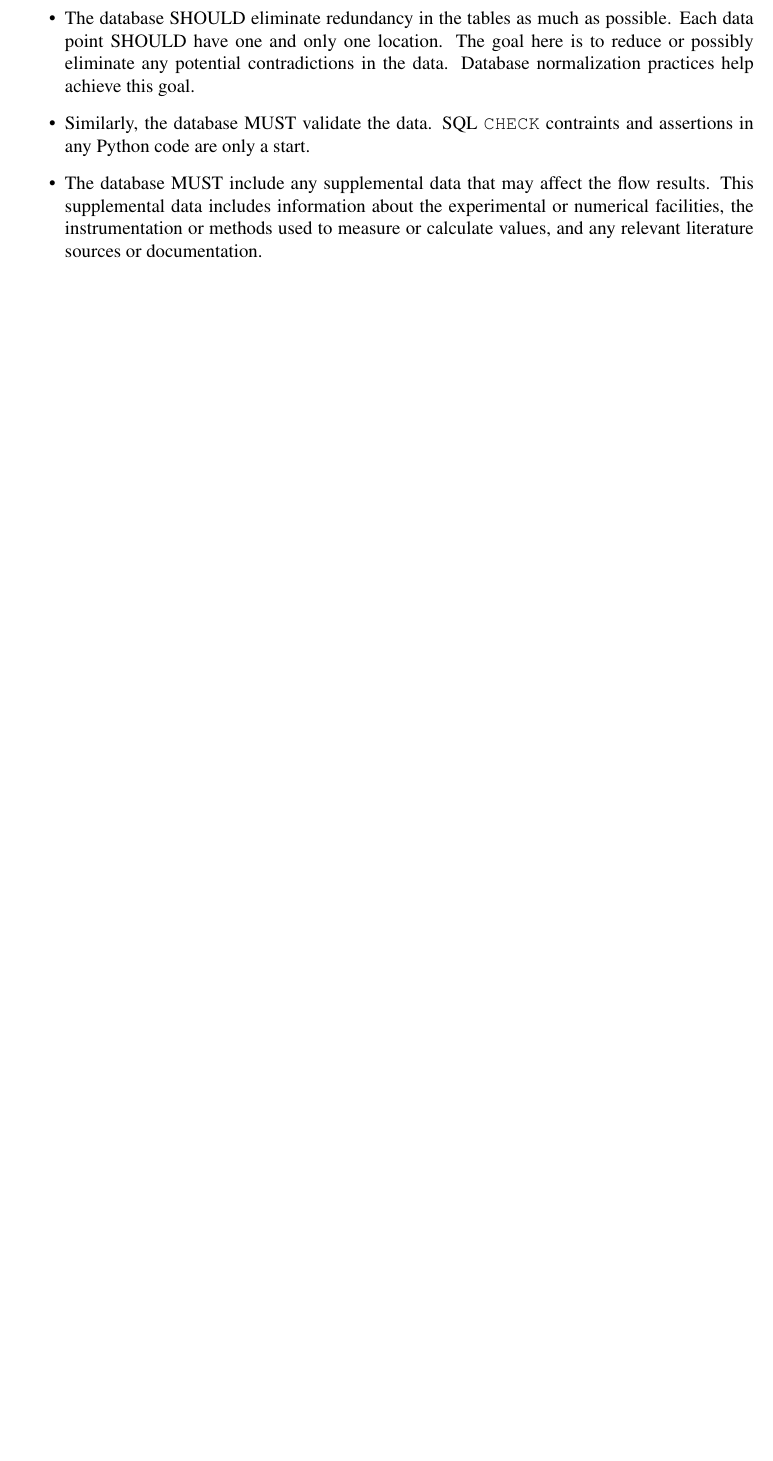
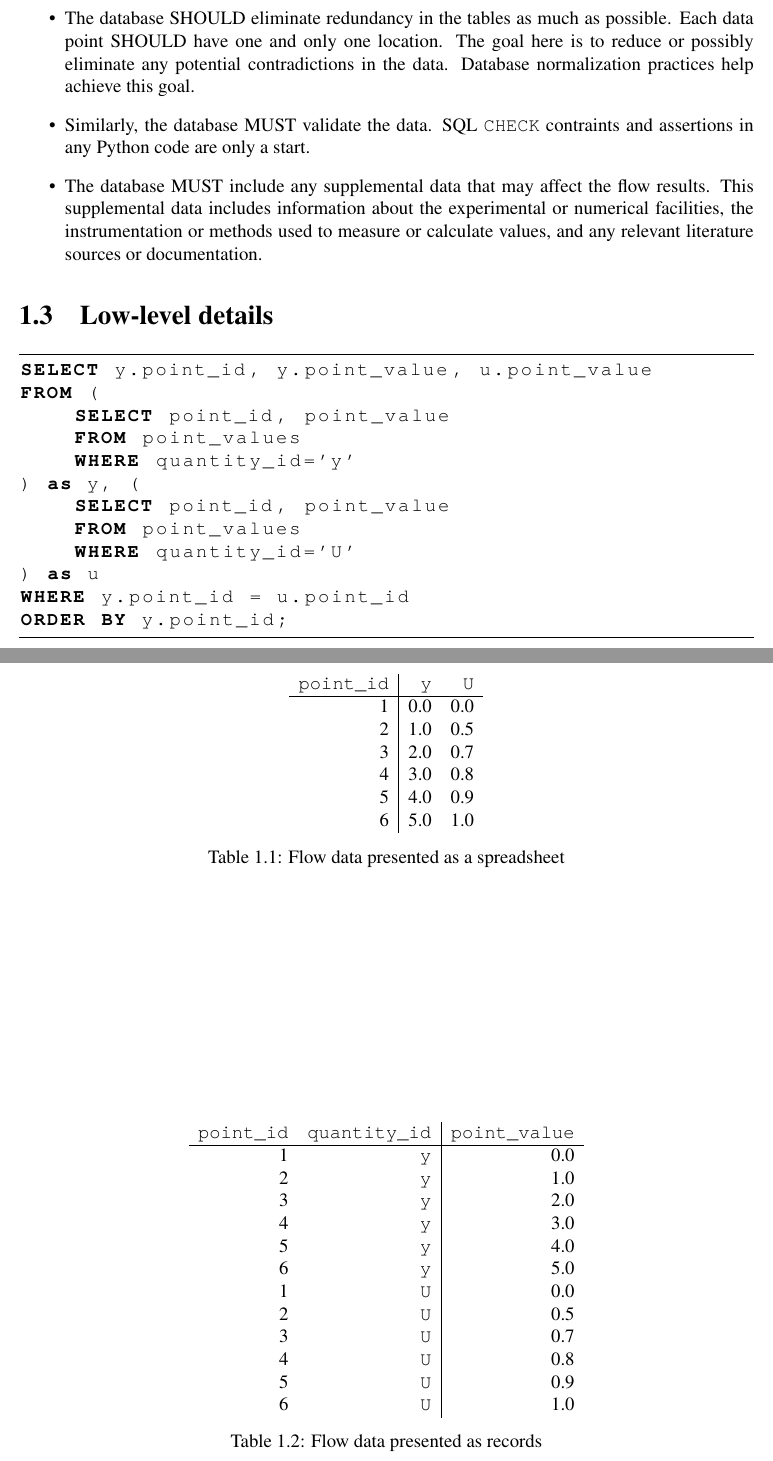
Before and after one commit to atrettel/sheardata, a LaTeX book (data/main.tex, which reads data/design.tex): part of page 5 of 16 before the commit and two parts of pages 5 and 6 of 17 after it, the two joined at a grey line, cut so that both start at the same text, the shorter picture padded with empty space. Compiled offline with pdfLaTeX.

Commit message:
docs: create tables and SQL query example for low-level database design details

```diff
--- a/data/design.tex
+++ b/data/design.tex
@@ -82,6 +82,62 @@ calculate values, and any relevant literature sources or documentation.
 \end{itemize}
 
 
+
+\section{Low-level details}
+
+\begin{table}[p]
+    \centering
+    \begin{tabular}{ r | r r }
+        \texttt{point\_id} & \texttt{y} & \texttt{U} \\
+        \hline
+                         1 &        0.0 &        0.0 \\
+                         2 &        1.0 &        0.5 \\
+                         3 &        2.0 &        0.7 \\
+                         4 &        3.0 &        0.8 \\
+                         5 &        4.0 &        0.9 \\
+                         6 &        5.0 &        1.0
+    \end{tabular}
+    \caption{Flow data presented as a spreadsheet}
+\end{table}
+
+\begin{table}[p]
+    \centering
+    \begin{tabular}{ r r | r r }
+        \texttt{point\_id} & \texttt{quantity\_id} & \texttt{point\_value} \\
+        \hline
+                         1 & \texttt{y}            &                   0.0 \\
+                         2 & \texttt{y}            &                   1.0 \\
+                         3 & \texttt{y}            &                   2.0 \\
+                         4 & \texttt{y}            &                   3.0 \\
+                         5 & \texttt{y}            &                   4.0 \\
+                         6 & \texttt{y}            &                   5.0 \\
+                         1 & \texttt{U}            &                   0.0 \\
+                         2 & \texttt{U}            &                   0.5 \\
+                         3 & \texttt{U}            &                   0.7 \\
+                         4 & \texttt{U}            &                   0.8 \\
+                         5 & \texttt{U}            &                   0.9 \\
+                         6 & \texttt{U}            &                   1.0
+    \end{tabular}
+    \caption{Flow data presented as records}
+\end{table}
+
+
+\begin{lstlisting}[language=SQL]
+SELECT y.point_id, y.point_value, u.point_value
+FROM (
+    SELECT point_id, point_value
+    FROM point_values
+    WHERE quantity_id='y'
+) as y, (
+    SELECT point_id, point_value
+    FROM point_values
+    WHERE quantity_id='U'
+) as u
+WHERE y.point_id = u.point_id
+ORDER BY y.point_id;
+\end{lstlisting}
+
+
 \section{Database organization}
 
 Unlike previous databases, this database does not store data as profiles or as
```
Also changed, not shown: data/main.tex (+27 -0 lines), data/design.tex (14 more changed lines).
